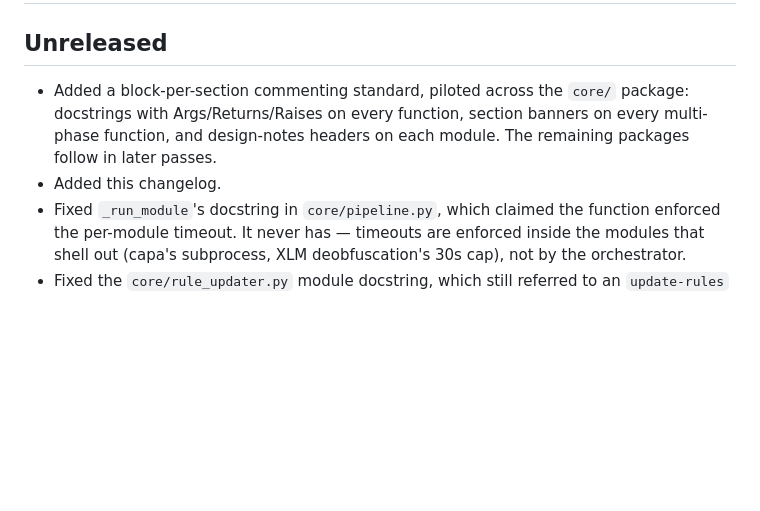
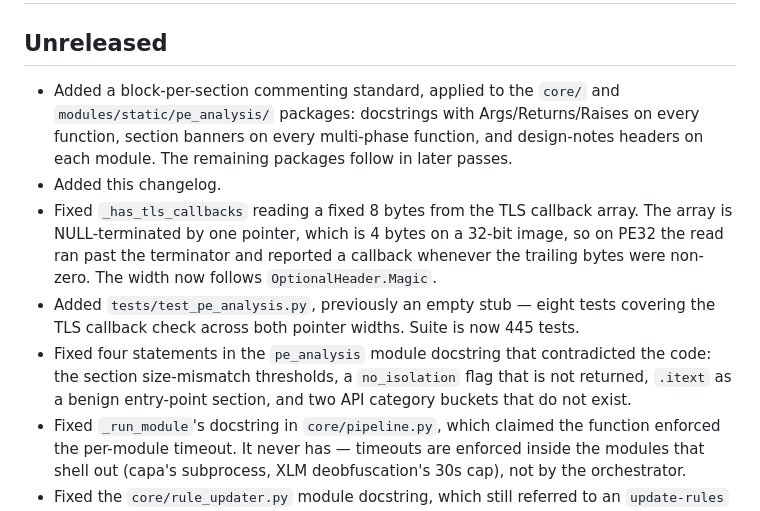
Before and after one commit to DemitrisM/ThreatLens, a Markdown page: CHANGELOG.md, the part around the change. GitHub-like rendering; blank space fills up the shorter version.

Commit message:
docs: record the pe_analysis pass in the changelog

```diff
--- a/CHANGELOG.md
+++ b/CHANGELOG.md
@@ -2,11 +2,24 @@
 
 ## Unreleased
 
-- Added a block-per-section commenting standard, piloted across the `core/`
-  package: docstrings with Args/Returns/Raises on every function, section
-  banners on every multi-phase function, and design-notes headers on each
-  module. The remaining packages follow in later passes.
+- Added a block-per-section commenting standard, applied to the `core/` and
+  `modules/static/pe_analysis/` packages: docstrings with Args/Returns/Raises
+  on every function, section banners on every multi-phase function, and
+  design-notes headers on each module. The remaining packages follow in later
+  passes.
 - Added this changelog.
+- Fixed `_has_tls_callbacks` reading a fixed 8 bytes from the TLS callback
+  array. The array is NULL-terminated by one pointer, which is 4 bytes on a
+  32-bit image, so on PE32 the read ran past the terminator and reported a
+  callback whenever the trailing bytes were non-zero. The width now follows
+  `OptionalHeader.Magic`.
+- Added `tests/test_pe_analysis.py`, previously an empty stub — eight tests
+  covering the TLS callback check across both pointer widths. Suite is now
+  445 tests.
+- Fixed four statements in the `pe_analysis` module docstring that
+  contradicted the code: the section size-mismatch thresholds, a
+  `no_isolation` flag that is not returned, `.itext` as a benign entry-point
+  section, and two API category buckets that do not exist.
 - Fixed `_run_module`'s docstring in `core/pipeline.py`, which claimed the
   function enforced the per-module timeout. It never has — timeouts are
   enforced inside the modules that shell out (capa's subprocess, XLM
```
